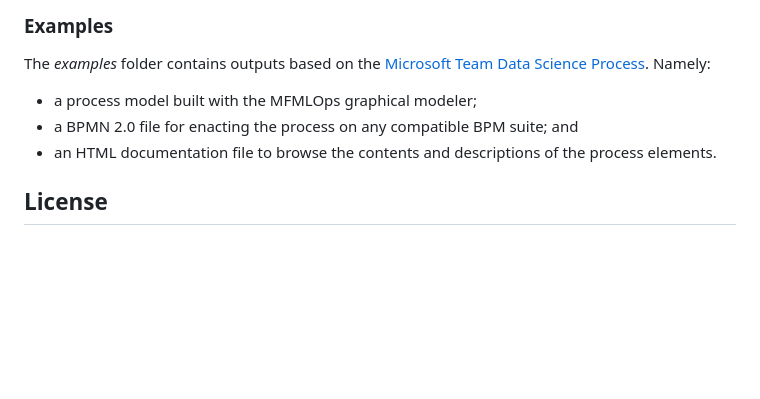
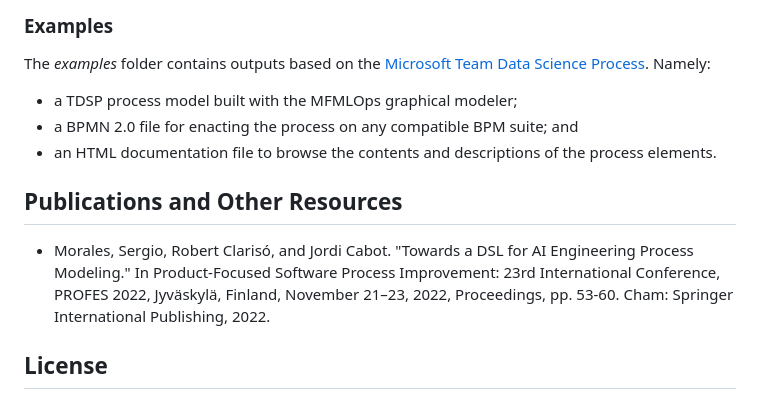
Before and after one commit to SOM-Research/MFMLOps, a Markdown page: README.md, the part around one of its changes. Rendered like a GitHub page; blank space fills up the shorter version.

Commit message:
Update README.md - publications

```diff
--- a/README.md
+++ b/README.md
@@ -37,9 +39,13 @@ The following tree shows the list of the repository's sections:
 ### Examples
 
 The *examples* folder contains outputs based on the [Microsoft Team Data Science Process](https://learn.microsoft.com/en-us/azure/architecture/data-science-process/overview). Namely:
-- a process model built with the MFMLOps graphical modeler;
+- a TDSP process model built with the MFMLOps graphical modeler;
 - a BPMN 2.0 file for enacting the process on any compatible BPM suite; and
 - an HTML documentation file to browse the contents and descriptions of the process elements.
+
+## Publications and Other Resources
+
+- Morales, Sergio, Robert Clarisó, and Jordi Cabot. "Towards a DSL for AI Engineering Process Modeling." In Product-Focused Software Process Improvement: 23rd International Conference, PROFES 2022, Jyväskylä, Finland, November 21–23, 2022, Proceedings, pp. 53-60. Cham: Springer International Publishing, 2022.
 
 ## License
 
```
Also changed, not shown: other parts of README.md (+3 -1 lines).
